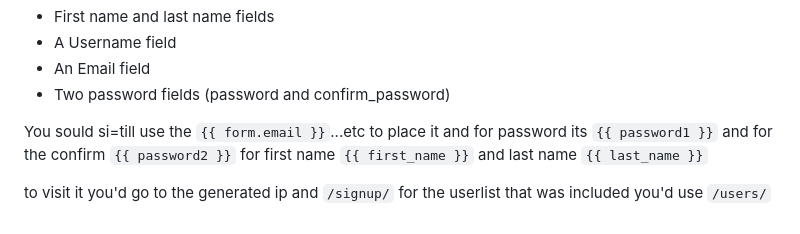
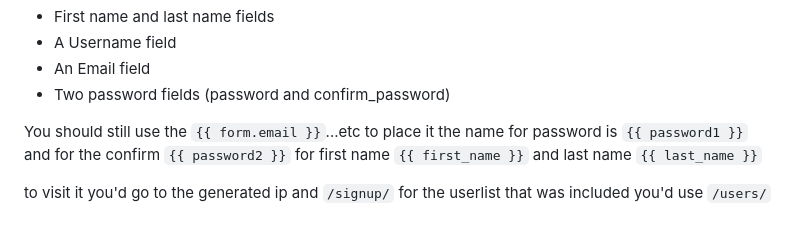
Before and after one commit to VickyE2/NACOS-BACKEND-APPLICATION, a Markdown page: README.md, the part around the change. Rendered like a GitHub page.

```diff
--- a/README.md
+++ b/README.md
@@ -226,7 +226,7 @@ So for a sign up screen you'll need these elements:
 - An Email field
 - Two password fields (password and confirm_password)
 
-You sould si=till use the `{{ form.email }}`...etc to place it and for password its `{{ password1 }}` and for the confirm `{{ password2 }}`
+You should still use the `{{ form.email }}`...etc to place it the name for password is `{{ password1 }}` and for the confirm `{{ password2 }}`
 for first name `{{ first_name }}` and last name `{{ last_name }}`
 
 to visit it you'd go to the generated ip and `/signup/` for the userlist that was included you'd use `/users/`
```
